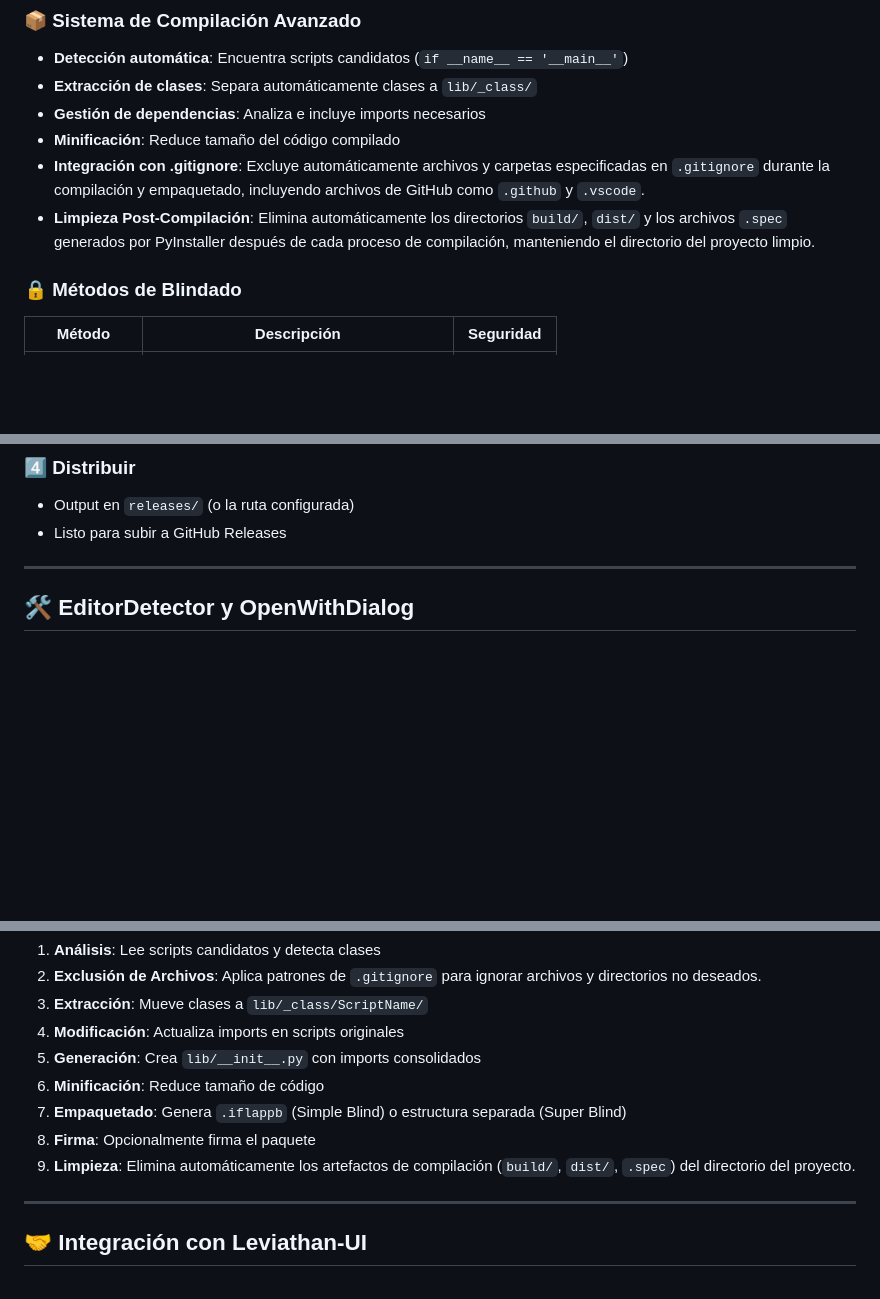
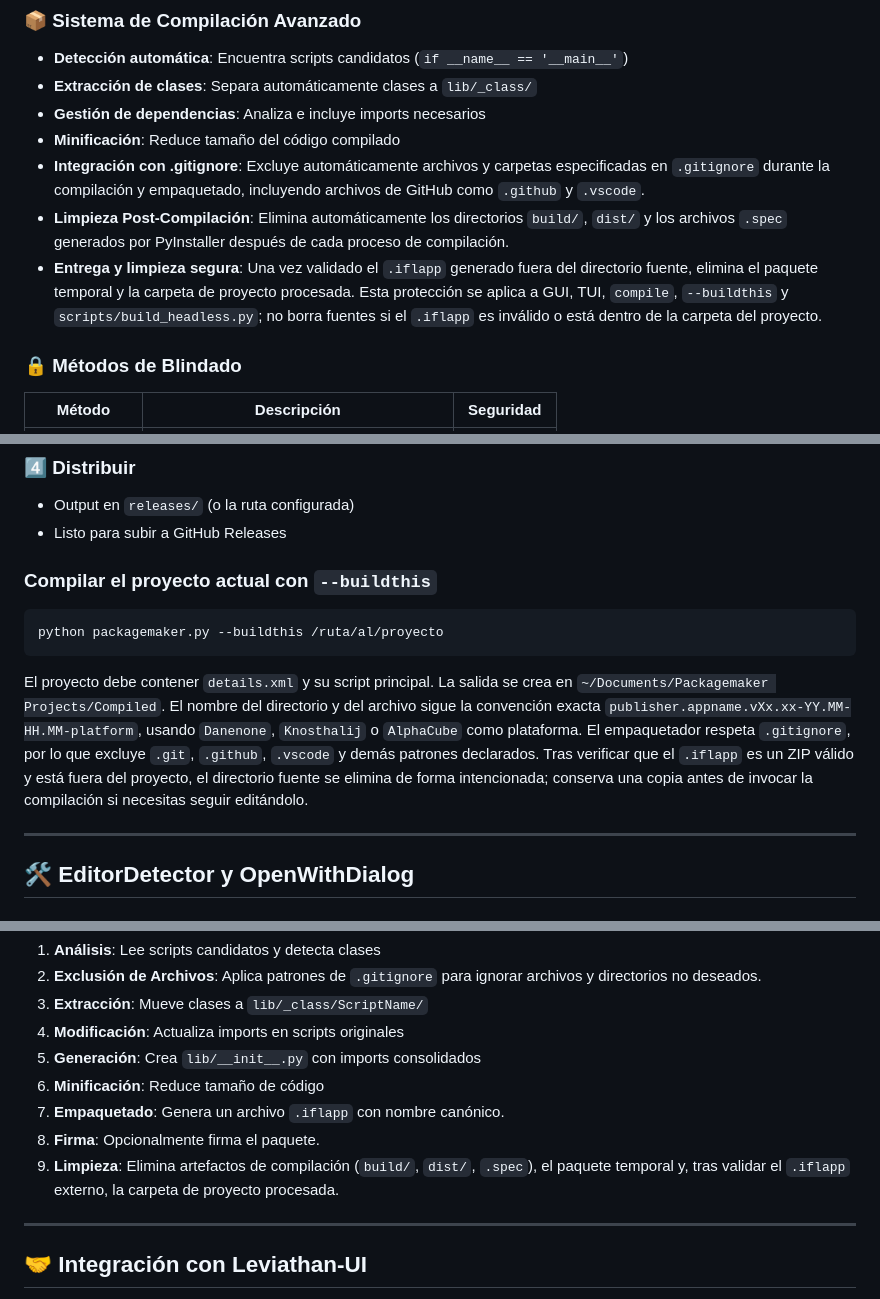
Before and after one commit to JesusQuijada34/packagemaker, a Markdown page: README.md, 3 parts joined by grey strips. Rendered like a GitHub page; blank space fills up the shorter version.

Commit message:
docs(build): document buildthis output and cleanup

````diff
--- a/README.md
+++ b/README.md
@@ -29,7 +29,8 @@
 - **Gestión de dependencias**: Analiza e incluye imports necesarios
 - **Minificación**: Reduce tamaño del código compilado
 - **Integración con .gitignore**: Excluye automáticamente archivos y carpetas especificadas en `.gitignore` durante la compilación y empaquetado, incluyendo archivos de GitHub como `.github` y `.vscode`.
-- **Limpieza Post-Compilación**: Elimina automáticamente los directorios `build/`, `dist/` y los archivos `.spec` generados por PyInstaller después de cada proceso de compilación, manteniendo el directorio del proyecto limpio.
+- **Limpieza Post-Compilación**: Elimina automáticamente los directorios `build/`, `dist/` y los archivos `.spec` generados por PyInstaller después de cada proceso de compilación.
+- **Entrega y limpieza segura**: Una vez validado el `.iflapp` generado fuera del directorio fuente, elimina el paquete temporal y la carpeta de proyecto procesada. Esta protección se aplica a GUI, TUI, `compile`, `--buildthis` y `scripts/build_headless.py`; no borra fuentes si el `.iflapp` es inválido o está dentro de la carpeta del proyecto.
 
 ### 🔒 Métodos de Blindado
 | Método | Descripción | Seguridad |
@@ -103,6 +104,14 @@ Click en "Compilar" (verde) o "Compilar Bundle y Firmar" (azul)
 - Output en `releases/` (o la ruta configurada)
 - Listo para subir a GitHub Releases
 
+### Compilar el proyecto actual con `--buildthis`
+
+```bash
+python packagemaker.py --buildthis /ruta/al/proyecto
+```
+
+El proyecto debe contener `details.xml` y su script principal. La salida se crea en `~/Documents/Packagemaker Projects/Compiled`. El nombre del directorio y del archivo sigue la convención exacta `publisher.appname.vXx.xx-YY.MM-HH.MM-platform`, usando `Danenone`, `Knosthalij` o `AlphaCube` como plataforma. El empaquetador respeta `.gitignore`, por lo que excluye `.git`, `.github`, `.vscode` y demás patrones declarados. Tras verificar que el `.iflapp` es un ZIP válido y está fuera del proyecto, el directorio fuente se elimina de forma intencionada; conserva una copia antes de invocar la compilación si necesitas seguir editándolo.
+
 ---
 
 ## 🛠️ EditorDetector y OpenWithDialog
@@ -146,9 +155,9 @@ Cuando compilas un proyecto, Packagemaker:
 4. **Modificación**: Actualiza imports en scripts originales
 5. **Generación**: Crea `lib/__init__.py` con imports consolidados
 6. **Minificación**: Reduce tamaño de código
-7. **Empaquetado**: Genera `.iflappb` (Simple Blind) o estructura separada (Super Blind)
-8. **Firma**: Opcionalmente firma el paquete
-9. **Limpieza**: Elimina automáticamente los artefactos de compilación (`build/`, `dist/`, `.spec`) del directorio del proyecto.
+7. **Empaquetado**: Genera un archivo `.iflapp` con nombre canónico.
+8. **Firma**: Opcionalmente firma el paquete.
+9. **Limpieza**: Elimina artefactos de compilación (`build/`, `dist/`, `.spec`), el paquete temporal y, tras validar el `.iflapp` externo, la carpeta de proyecto procesada.
 
 ---
 
````
